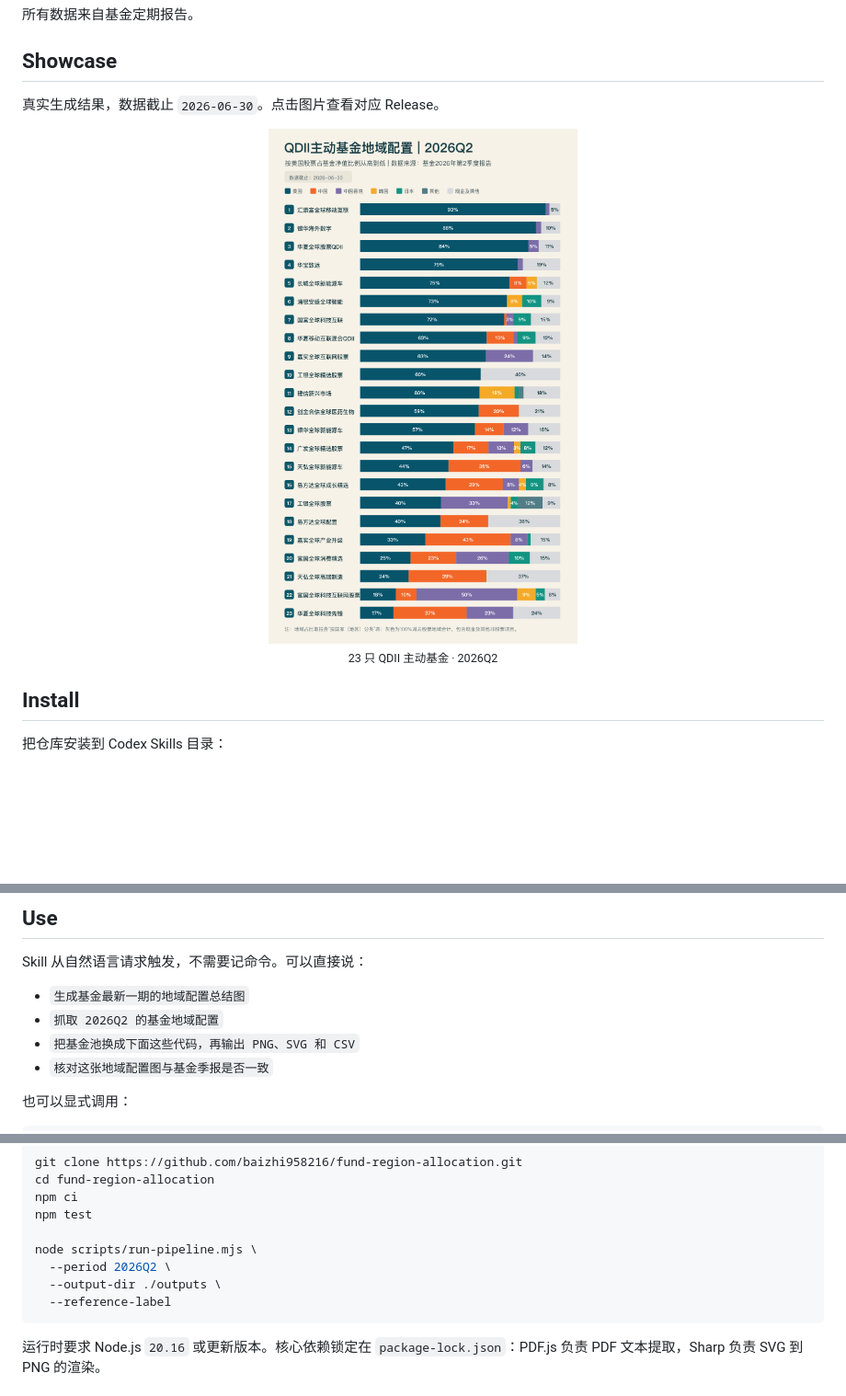
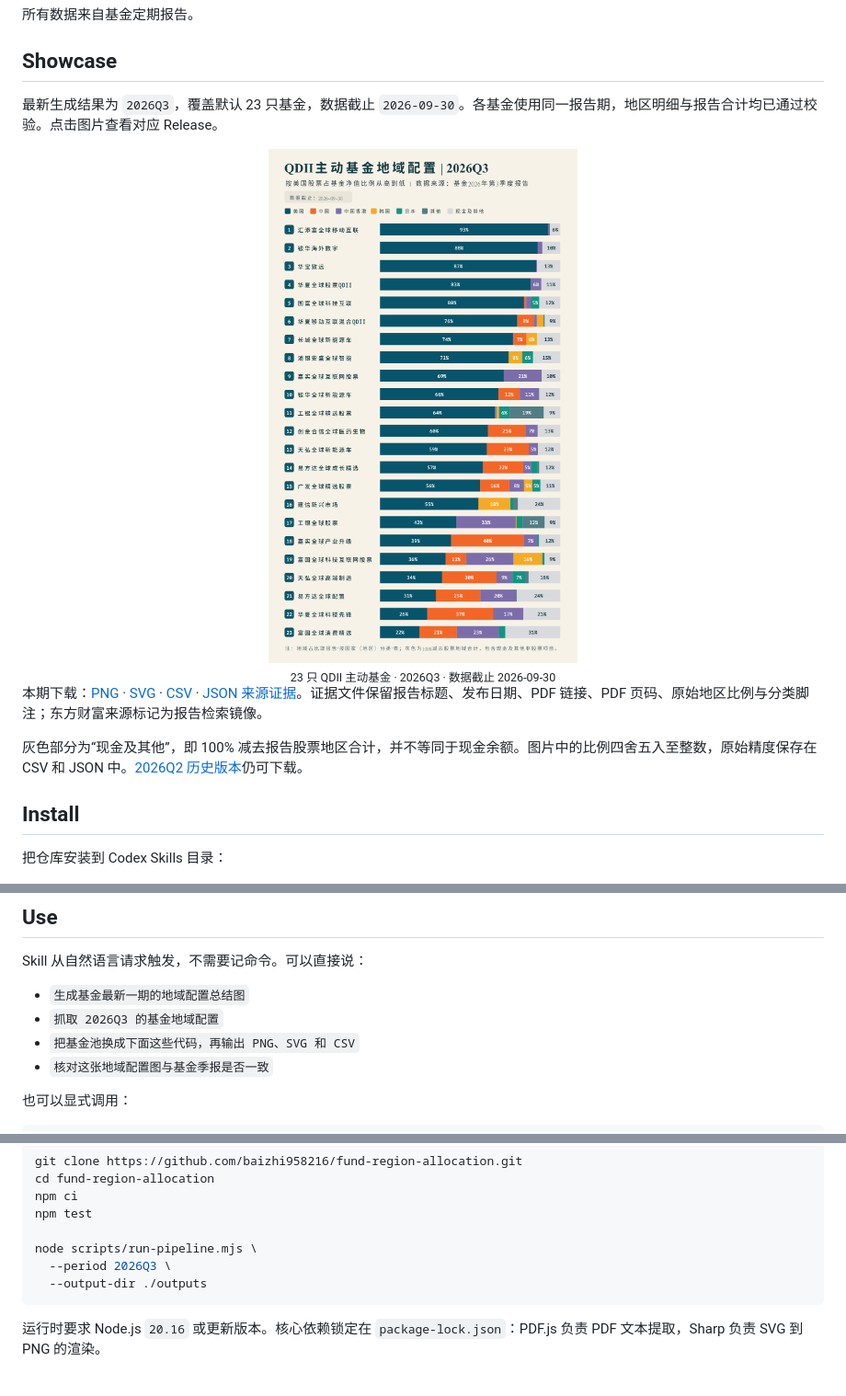
Before and after one commit to baizhi958216/fund-region-allocation, a Markdown page: README.md, 3 parts joined by grey strips. Shown at 92% size. GitHub-like rendering; pictures changed too: assets/preview-2026Q3.png (added); folded sections open; blank space fills up the shorter version.

Commit message:
Publish 2026Q3 allocation showcase and fix report evidence extraction

````diff
--- a/README.md
+++ b/README.md
@@ -15,15 +15,19 @@ Fund Region Allocation 把这套工作交给 AI：你只需要说出报告期和
 
 ## Showcase
 
-真实生成结果，数据截止 `2026-06-30`。点击图片查看对应 Release。
+最新生成结果为 `2026Q3`，覆盖默认 23 只基金，数据截止 `2026-09-30`。各基金使用同一报告期，地区明细与报告合计均已通过校验。点击图片查看对应 Release。
 
 <div align="center">
-  <a href="https://github.com/baizhi958216/fund-region-allocation/releases/tag/2026Q2-r4">
-    <img src="assets/preview-2026Q2.png" width="760" alt="2026Q2 QDII 主动基金地域配置图">
+  <a href="https://github.com/baizhi958216/fund-region-allocation/releases/tag/2026Q3">
+    <img src="assets/preview-2026Q3.png" width="760" alt="2026Q3 QDII 主动基金地域配置图">
   </a>
   <br>
-  <sub>23 只 QDII 主动基金 · 2026Q2</sub>
+  <sub>23 只 QDII 主动基金 · 2026Q3 · 数据截止 2026-09-30</sub>
 </div>
+
+本期下载：[PNG](https://github.com/baizhi958216/fund-region-allocation/releases/download/2026Q3/fund-region-allocation-2026Q3.png) · [SVG](https://github.com/baizhi958216/fund-region-allocation/releases/download/2026Q3/fund-region-allocation-2026Q3.svg) · [CSV](https://github.com/baizhi958216/fund-region-allocation/releases/download/2026Q3/fund-region-allocation-2026Q3.csv) · [JSON 来源证据](https://github.com/baizhi958216/fund-region-allocation/releases/download/2026Q3/fund-region-allocation-2026Q3-evidence.json)。证据文件保留报告标题、发布日期、PDF 链接、PDF 页码、原始地区比例与分类脚注；东方财富来源标记为报告检索镜像。
+
+灰色部分为“现金及其他”，即 100% 减去报告股票地区合计，并不等同于现金余额。图片中的比例四舍五入至整数，原始精度保存在 CSV 和 JSON 中。[2026Q2 历史版本](https://github.com/baizhi958216/fund-region-allocation/releases/tag/2026Q2-r4)仍可下载。
 
 ## Install
 
@@ -47,7 +51,7 @@ git -C ~/.codex/skills/fund-region-allocation pull --ff-only
 Skill 从自然语言请求触发，不需要记命令。可以直接说：
 
 - `生成基金最新一期的地域配置总结图`
-- `抓取 2026Q2 的基金地域配置`
+- `抓取 2026Q3 的基金地域配置`
 - `把基金池换成下面这些代码，再输出 PNG、SVG 和 CSV`
 - `核对这张地域配置图与基金季报是否一致`
 
@@ -136,9 +140,8 @@ npm ci
 npm test
 
 node scripts/run-pipeline.mjs \
-  --period 2026Q2 \
-  --output-dir ./outputs \
-  --reference-label
+  --period 2026Q3 \
+  --output-dir ./outputs
 ```
 
 运行时要求 Node.js `20.16` 或更新版本。核心依赖锁定在 `package-lock.json`：PDF.js 负责 PDF 文本提取，Sharp 负责 SVG 到 PNG 的渲染。
````
Also changed, not shown: other parts of README.md (+1 -1 lines), 4 other files.
